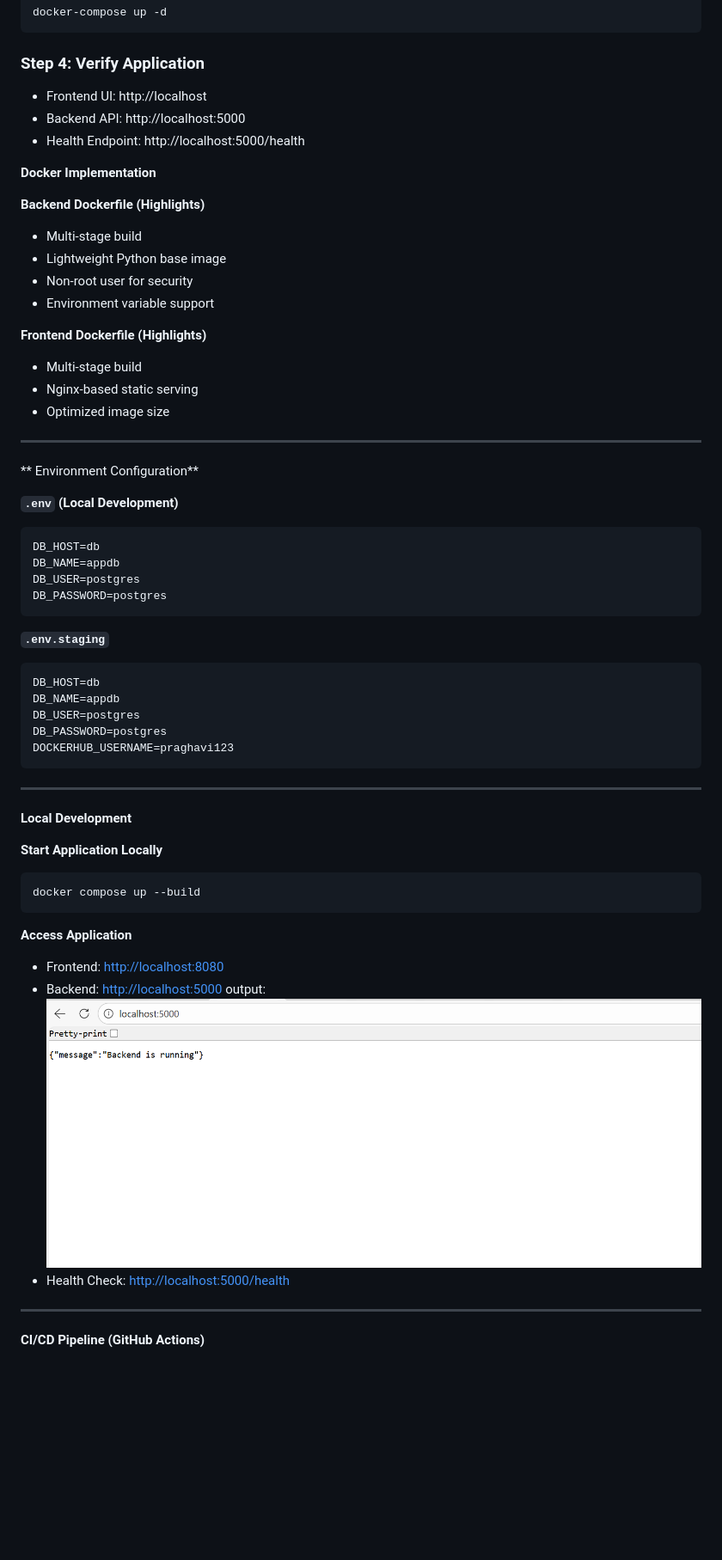
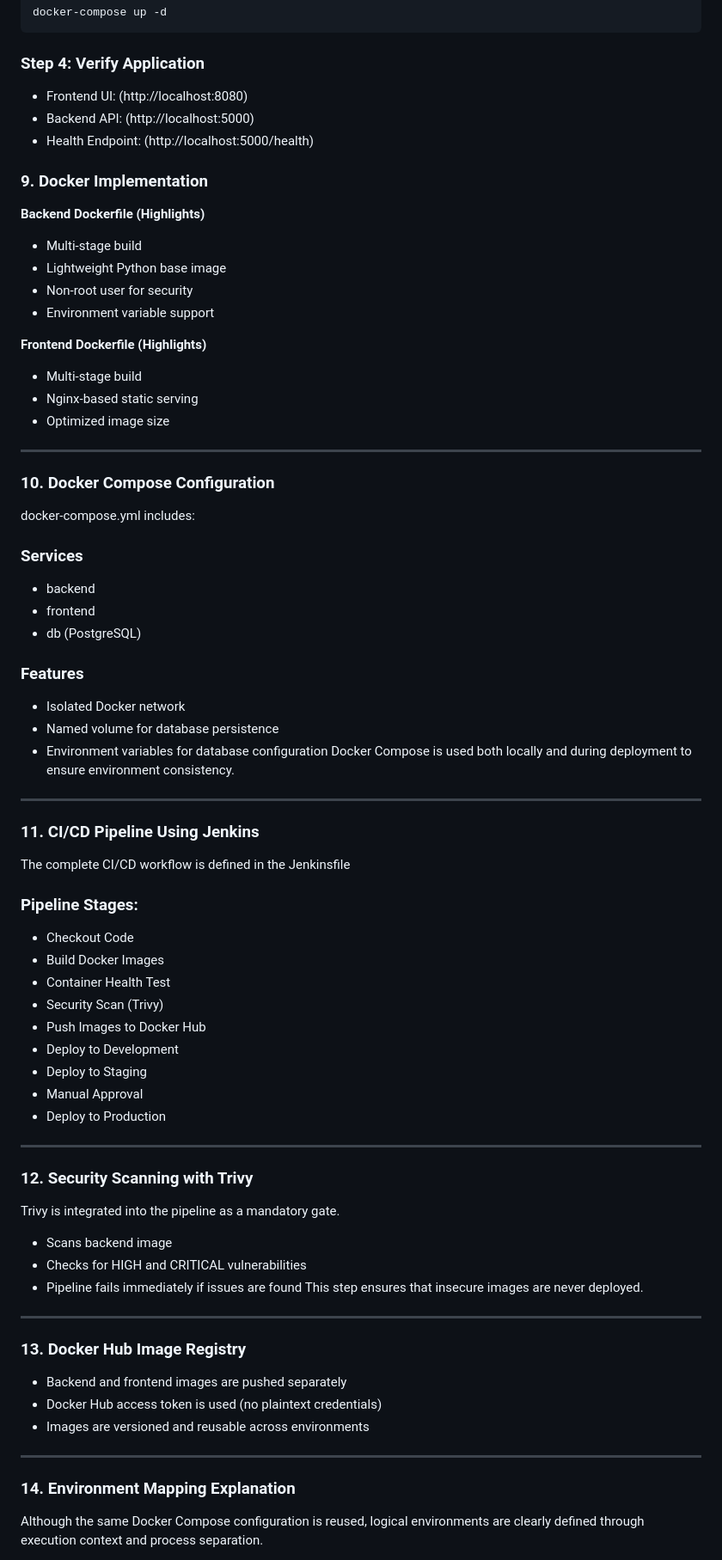
Before and after one commit to raghavi421/CICD-webapplication, a Markdown page: Readme.md, the part around one of its changes. Shown at 86% size. GitHub-like rendering; blank space fills up the shorter version.

Commit message:
Updated README.md
Updated Readme.md to correct formatting, enhance clarity, and include additional details about the project architecture and CI/CD pipeline.

````diff
--- a/Readme.md
+++ b/Readme.md
@@ -157,11 +220,12 @@ docker-compose up -d
 ```
 ### Step 4: Verify Application
 
-- Frontend UI: http://localhost
-- Backend API: http://localhost:5000
-- Health Endpoint: http://localhost:5000/health
+- Frontend UI: (http://localhost:8080)
+- Backend API: (http://localhost:5000)
+- Health Endpoint: (http://localhost:5000/health)
 
-**Docker Implementation**
+
+### 9. Docker Implementation
 
  **Backend Dockerfile (Highlights)**
 
@@ -178,45 +242,45 @@ docker-compose up -d
 
 ---
 
-** Environment Configuration**
+### 10. Docker Compose Configuration
+docker-compose.yml includes:
 
- **`.env` (Local Development)**
-
-```
-DB_HOST=db
-DB_NAME=appdb
-DB_USER=postgres
-DB_PASSWORD=postgres
-```
-
- **`.env.staging`**
-
-```
-DB_HOST=db
-DB_NAME=appdb
-DB_USER=postgres
-DB_PASSWORD=postgres
-DOCKERHUB_USERNAME=praghavi123
-```
+### Services
+- backend
+- frontend
+- db (PostgreSQL)
+### Features
+- Isolated Docker network
+- Named volume for database persistence
+- Environment variables for database configuration Docker Compose is used both locally and during deployment to ensure environment consistency.
 
 ---
+### 11. CI/CD Pipeline Using Jenkins
+The complete CI/CD workflow is defined in the Jenkinsfile
 
- **Local Development**
-
-**Start Application Locally**
-
-```bash
-docker compose up --build
-```
-
-**Access Application**
-
-* Frontend: [http://localhost:8080](http://localhost:8080)
-* Backend: [http://localhost:5000](http://localhost:5000)
-  output:![backend output](https://github.com/raghavi421/CICD-webapplication/blob/20ed083ed2d7f940675391cd6f31d77214203df6/images/backend%20output.png)
-* Health Check: [http://localhost:5000/health](http://localhost:5000/health)
-
+### Pipeline Stages:
+- Checkout Code
+- Build Docker Images
+- Container Health Test
+- Security Scan (Trivy)
+- Push Images to Docker Hub
+- Deploy to Development
+- Deploy to Staging
+- Manual Approval
+- Deploy to Production
 ---
 
-**CI/CD Pipeline (GitHub Actions)**
+### 12. Security Scanning with Trivy
+Trivy is integrated into the pipeline as a mandatory gate.
+- Scans backend image
+- Checks for HIGH and CRITICAL vulnerabilities
+- Pipeline fails immediately if issues are found This step ensures that insecure images are never deployed.
+---
+### 13. Docker Hub Image Registry
+- Backend and frontend images are pushed separately
+- Docker Hub access token is used (no plaintext credentials)
+- Images are versioned and reusable across environments
+---
+### 14. Environment Mapping Explanation
+Although the same Docker Compose configuration is reused, logical environments are clearly defined through execution context and process separation.
 
````
Also changed, not shown: other parts of Readme.md (+151 -45 lines).
